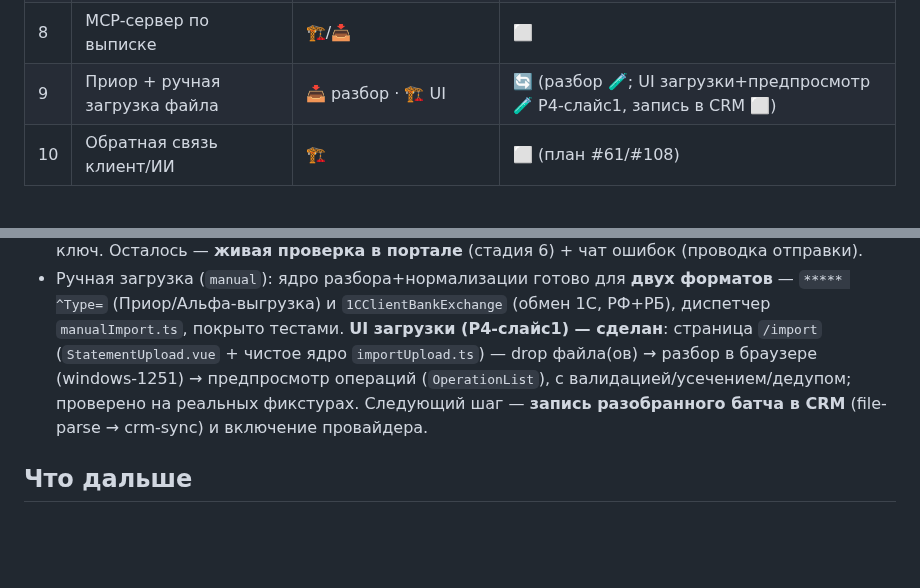
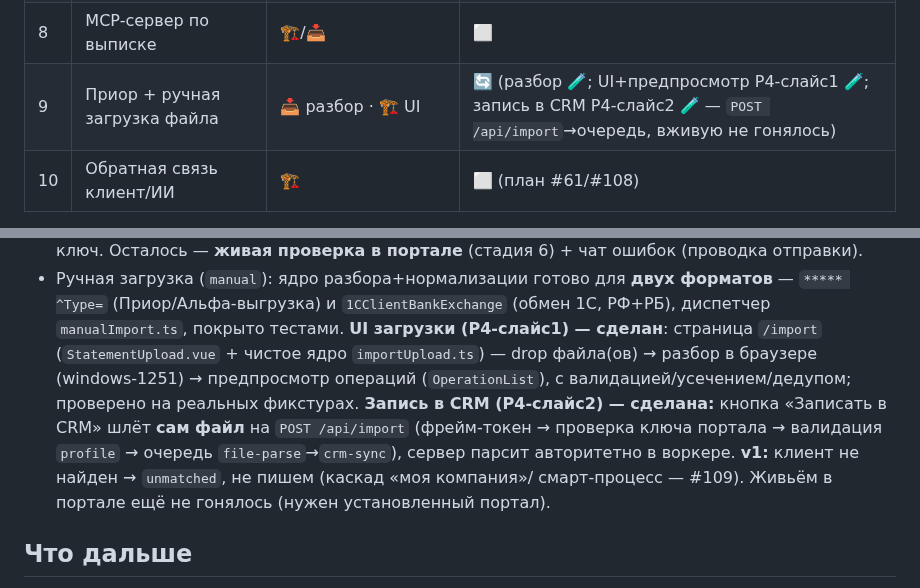
Before and after one commit to bx-shef/client-bank-alfa-by, a Markdown page: docs/project-map.md, 2 parts joined by grey strips. Drawn GitHub-style; blank space fills up the shorter version.

Commit message:
docs(project-map): ручной импорт пишет в CRM (P4-слайс2) — синхронизация статуса
Шаг 9 и раздел «ручная загрузка»: запись в CRM через POST /api/import → очередь
сделана (v1: клиент не найден → unmatched); живьём не гонялось.

Co-Authored-By: Claude Opus 4.8 <noreply@anthropic.com>
Claude-Session: https://claude.ai/code/session_0135A7JnqTgvqTN6hks2Q96Q

```diff
--- a/docs/project-map.md
+++ b/docs/project-map.md
@@ -62,7 +62,7 @@
 | 6 | Оповещения: дело + чат по правилам | 🏗️ | 🧪 ядро; настройки #16 ⚠ (спека: чат-бот, получатель ошибок) |
 | 7 | Docker + деплой + CI | 🏗️ | ✅ |
 | 8 | MCP-сервер по выписке | 🏗️/📥 | ⬜ |
-| 9 | Приор + ручная загрузка файла | 📥 разбор · 🏗️ UI | 🔄 (разбор 🧪; UI загрузки+предпросмотр 🧪 P4-слайс1, запись в CRM ⬜) |
+| 9 | Приор + ручная загрузка файла | 📥 разбор · 🏗️ UI | 🔄 (разбор 🧪; UI+предпросмотр P4-слайс1 🧪; запись в CRM P4-слайс2 🧪 — `POST /api/import`→очередь, вживую не гонялось) |
 | 10| Обратная связь клиент/ИИ | 🏗️ | ⬜ (план #61/#108) |
 
 Полная механика обработки платежа (подбор моей компании/клиента, распознавание инвойса/оплаты из
@@ -180,7 +180,10 @@
   покрыто тестами. **UI загрузки (P4-слайс1) — сделан**: страница `/import` (`StatementUpload.vue` +
   чистое ядро `importUpload.ts`) — drop файла(ов) → разбор в браузере (windows-1251) → предпросмотр
   операций (`OperationList`), с валидацией/усечением/дедупом; проверено на реальных фикстурах.
-  Следующий шаг — **запись разобранного батча в CRM** (file-parse → crm-sync) и включение провайдера.
+  **Запись в CRM (P4-слайс2) — сделана:** кнопка «Записать в CRM» шлёт **сам файл** на `POST /api/import`
+  (фрейм-токен → проверка ключа портала → валидация `profile` → очередь `file-parse`→`crm-sync`), сервер
+  парсит авторитетно в воркере. **v1:** клиент не найден → `unmatched`, не пишем (каскад «моя компания»/
+  смарт-процесс — #109). Живьём в портале ещё не гонялось (нужен установленный портал).
 
 ## Что дальше
 
```
